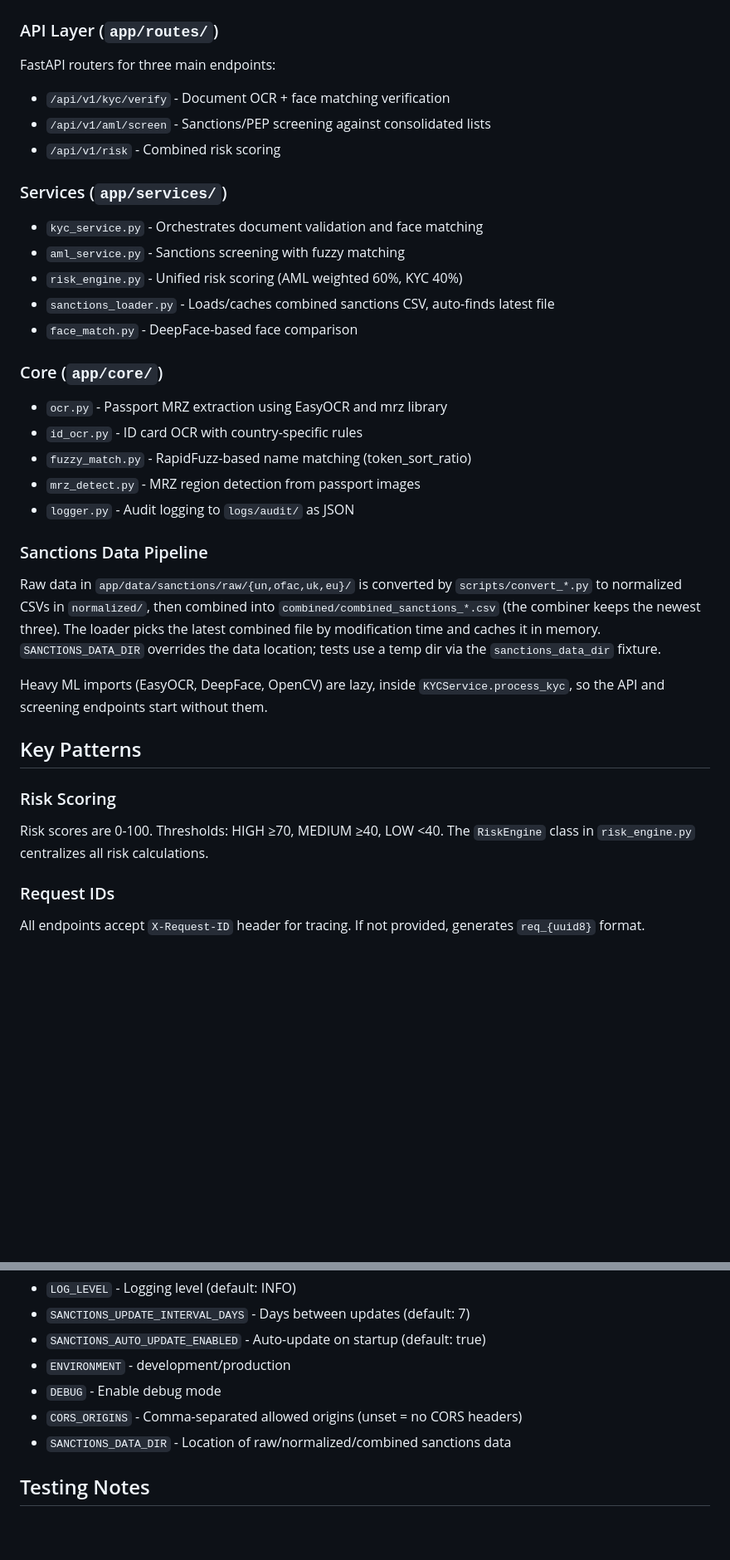
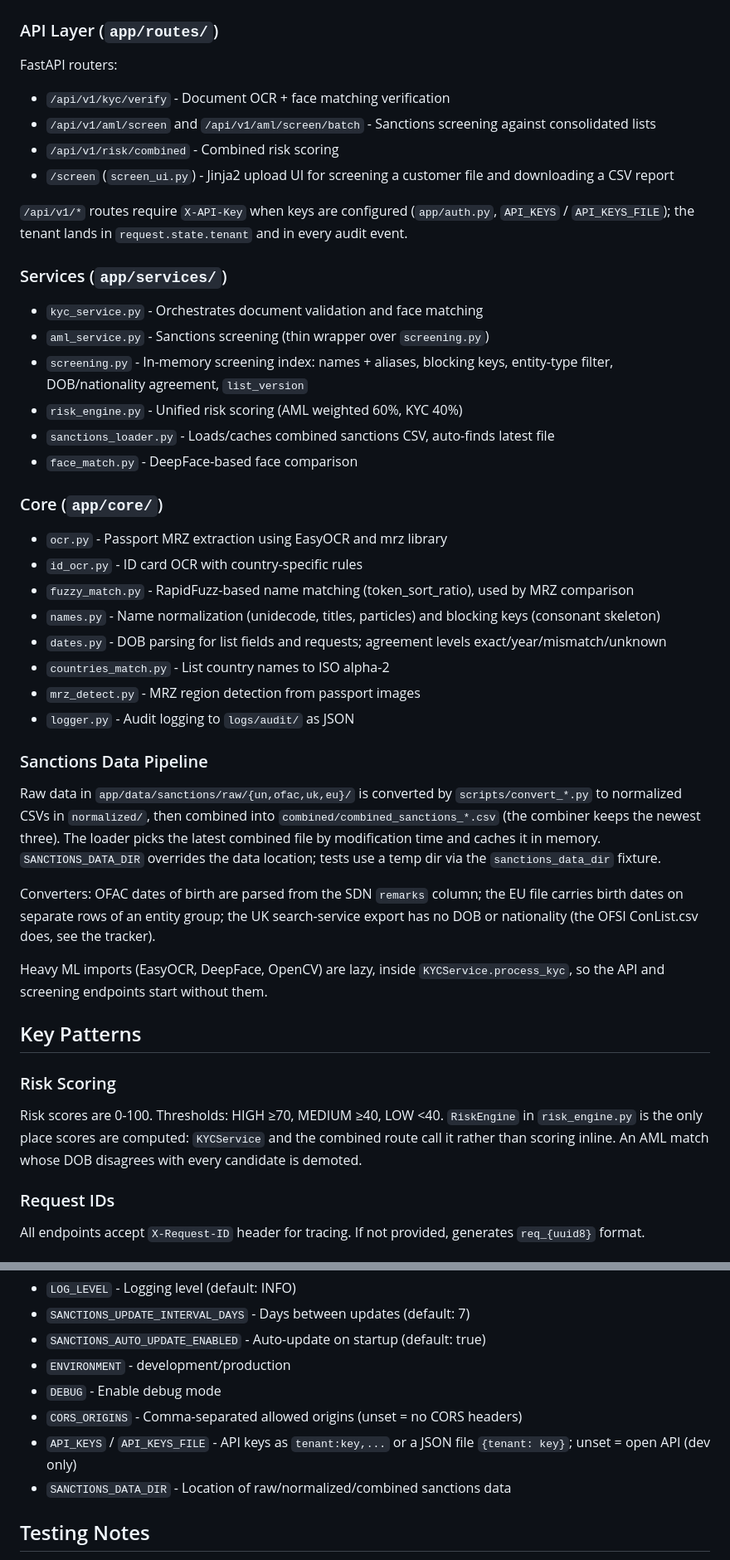
Before and after one commit to Zezoo123/CorridorComply, a Markdown page: CLAUDE.md, 2 parts joined by grey strips. Shown at 83% size. Rendered like a GitHub page; blank space fills up the shorter version.

```diff
--- a/CLAUDE.md
+++ b/CLAUDE.md
@@ -34,14 +34,18 @@ python scripts/update_sanctions.py
 ## Architecture
 
 ### API Layer (`app/routes/`)
-FastAPI routers for three main endpoints:
+FastAPI routers:
 - `/api/v1/kyc/verify` - Document OCR + face matching verification
-- `/api/v1/aml/screen` - Sanctions/PEP screening against consolidated lists
-- `/api/v1/risk` - Combined risk scoring
+- `/api/v1/aml/screen` and `/api/v1/aml/screen/batch` - Sanctions screening against consolidated lists
+- `/api/v1/risk/combined` - Combined risk scoring
+- `/screen` (`screen_ui.py`) - Jinja2 upload UI for screening a customer file and downloading a CSV report
+
+`/api/v1/*` routes require `X-API-Key` when keys are configured (`app/auth.py`, `API_KEYS` / `API_KEYS_FILE`); the tenant lands in `request.state.tenant` and in every audit event.
 
 ### Services (`app/services/`)
 - `kyc_service.py` - Orchestrates document validation and face matching
-- `aml_service.py` - Sanctions screening with fuzzy matching
+- `aml_service.py` - Sanctions screening (thin wrapper over `screening.py`)
+- `screening.py` - In-memory screening index: names + aliases, blocking keys, entity-type filter, DOB/nationality agreement, `list_version`
 - `risk_engine.py` - Unified risk scoring (AML weighted 60%, KYC 40%)
 - `sanctions_loader.py` - Loads/caches combined sanctions CSV, auto-finds latest file
 - `face_match.py` - DeepFace-based face comparison
@@ -49,19 +53,24 @@ FastAPI routers for three main endpoints:
 ### Core (`app/core/`)
 - `ocr.py` - Passport MRZ extraction using EasyOCR and mrz library
 - `id_ocr.py` - ID card OCR with country-specific rules
-- `fuzzy_match.py` - RapidFuzz-based name matching (token_sort_ratio)
+- `fuzzy_match.py` - RapidFuzz-based name matching (token_sort_ratio), used by MRZ comparison
+- `names.py` - Name normalization (unidecode, titles, particles) and blocking keys (consonant skeleton)
+- `dates.py` - DOB parsing for list fields and requests; agreement levels exact/year/mismatch/unknown
+- `countries_match.py` - List country names to ISO alpha-2
 - `mrz_detect.py` - MRZ region detection from passport images
 - `logger.py` - Audit logging to `logs/audit/` as JSON
 
 ### Sanctions Data Pipeline
 Raw data in `app/data/sanctions/raw/{un,ofac,uk,eu}/` is converted by `scripts/convert_*.py` to normalized CSVs in `normalized/`, then combined into `combined/combined_sanctions_*.csv` (the combiner keeps the newest three). The loader picks the latest combined file by modification time and caches it in memory. `SANCTIONS_DATA_DIR` overrides the data location; tests use a temp dir via the `sanctions_data_dir` fixture.
 
+Converters: OFAC dates of birth are parsed from the SDN `remarks` column; the EU file carries birth dates on separate rows of an entity group; the UK search-service export has no DOB or nationality (the OFSI ConList.csv does, see the tracker).
+
 Heavy ML imports (EasyOCR, DeepFace, OpenCV) are lazy, inside `KYCService.process_kyc`, so the API and screening endpoints start without them.
 
 ## Key Patterns
 
 ### Risk Scoring
-Risk scores are 0-100. Thresholds: HIGH ≥70, MEDIUM ≥40, LOW <40. The `RiskEngine` class in `risk_engine.py` centralizes all risk calculations.
+Risk scores are 0-100. Thresholds: HIGH ≥70, MEDIUM ≥40, LOW <40. `RiskEngine` in `risk_engine.py` is the only place scores are computed: `KYCService` and the combined route call it rather than scoring inline. An AML match whose DOB disagrees with every candidate is demoted.
 
 ### Request IDs
 All endpoints accept `X-Request-ID` header for tracing. If not provided, generates `req_{uuid8}` format.
@@ -81,6 +90,7 @@ Environment variables (see `app/config.py`):
 - `ENVIRONMENT` - development/production
 - `DEBUG` - Enable debug mode
 - `CORS_ORIGINS` - Comma-separated allowed origins (unset = no CORS headers)
+- `API_KEYS` / `API_KEYS_FILE` - API keys as `tenant:key,...` or a JSON file `{tenant: key}`; unset = open API (dev only)
 - `SANCTIONS_DATA_DIR` - Location of raw/normalized/combined sanctions data
 
 ## Testing Notes
```
Also changed, not shown: README.md (+19 -20 lines).
